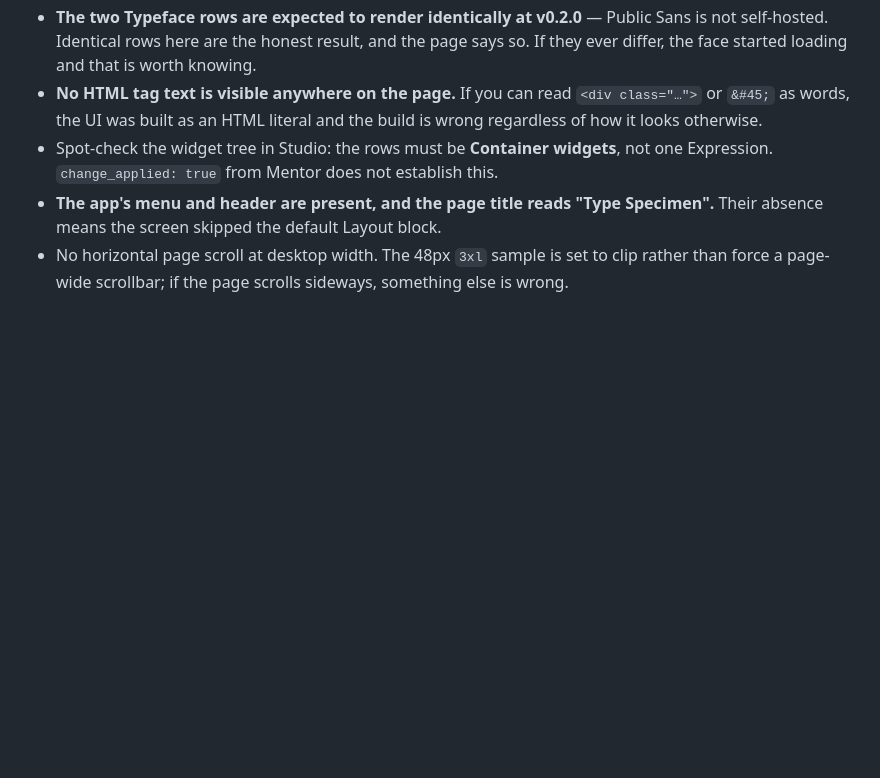
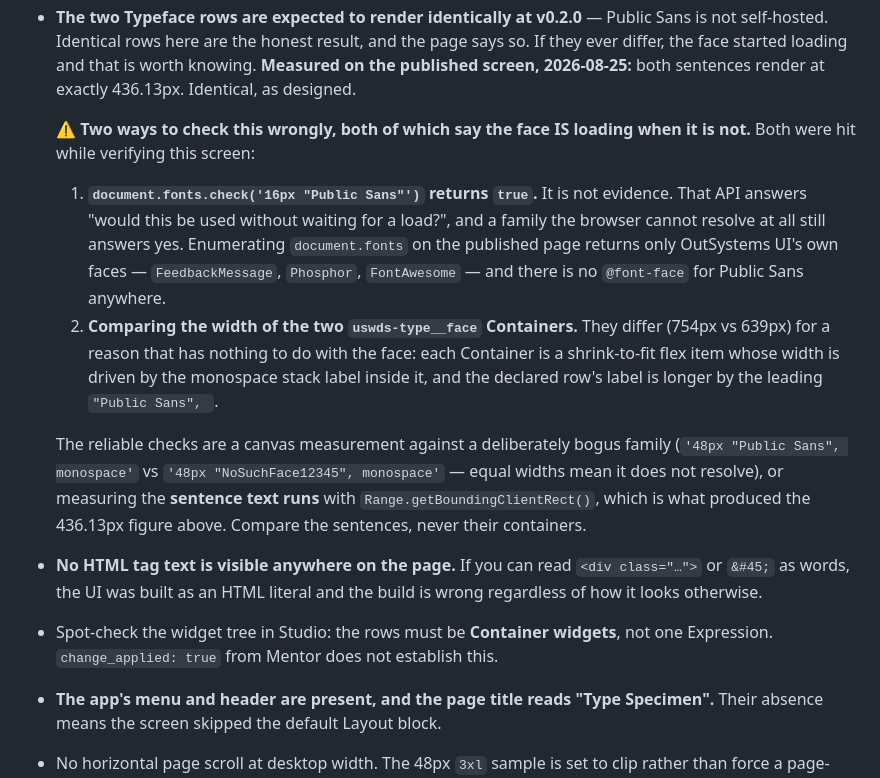
Before and after one commit to kharloridado/us-web-design-system, a Markdown page: handover/odc-type-screen.md, the part around one of its changes. Rendered like a GitHub page; blank space fills up the shorter version.

Commit message:
docs(handover): record how the typeface test is verified, and two ways it lies (#12)
Verified the published TypeSpecimen screen in a real browser. Everything measured
clean: 17 rows, 4 sections, 9/9 font sizes, 3/3 weights and 3/3 line-height ratios
match their printed labels, zero spans inside .uswds-type (so it really is Containers,
not an Expression), no horizontal scroll, no visible tag text. The theme is live:
--font-semi-bold resolves to 500 and --font-size-xs to 15px.

The typeface test also passed — both sentences render at exactly 436.13px, so Public
Sans is not loading, which is the documented expectation at v0.2.0. But getting to that
answer took two wrong turns, and both are recorded now because both say the OPPOSITE:

- document.fonts.check('16px "Public Sans"') returns true even though there is no
  @font-face for it anywhere and the family does not resolve. The API answers a
  different question than the one it looks like it answers.
- Comparing the widths of the two uswds-type__face Containers shows 754px vs 639px.
  That difference is entirely the monospace stack label inside each one — the declared
  row's label carries a leading "Public Sans", — since the Containers are shrink-to-fit
  flex items. Nothing to do with the face.

The reliable checks are a canvas measurement against a bogus family, or measuring the
sentence text runs with Range.getBoundingClientRect. Compare the sentences, never their
containers.

Worth writing down because this screen's whole reason to exist is answering "is the
brand face actually rendering?", and the obvious API for it returns a confident wrong
answer.


Claude-Session: https://claude.ai/code/session_01HBbjHnuVntst4LXmN6Py33

Co-authored-by: kharloridado-debug <kharloridado@gmail.com>
Co-authored-by: Claude Opus 5 (1M context) <noreply@anthropic.com>

```diff
--- a/handover/odc-type-screen.md
+++ b/handover/odc-type-screen.md
@@ -235,6 +235,27 @@ to Mentor's own validation and to Studio Preview, and visible in a browser in on
 - **The two Typeface rows are expected to render identically at v0.2.0** — Public Sans is
   not self-hosted. Identical rows here are the honest result, and the page says so. If they
   ever differ, the face started loading and that is worth knowing.
+  **Measured on the published screen, 2026-08-25:** both sentences render at exactly
+  436.13px. Identical, as designed.
+
+  ⚠ **Two ways to check this wrongly, both of which say the face IS loading when it is
+  not.** Both were hit while verifying this screen:
+
+  1. **`document.fonts.check('16px "Public Sans"')` returns `true`.** It is not evidence.
+     That API answers "would this be used without waiting for a load?", and a family the
+     browser cannot resolve at all still answers yes. Enumerating `document.fonts` on the
+     published page returns only OutSystems UI's own faces — `FeedbackMessage`, `Phosphor`,
+     `FontAwesome` — and there is no `@font-face` for Public Sans anywhere.
+  2. **Comparing the width of the two `uswds-type__face` Containers.** They differ (754px
+     vs 639px) for a reason that has nothing to do with the face: each Container is a
+     shrink-to-fit flex item whose width is driven by the monospace stack label inside it,
+     and the declared row's label is longer by the leading `"Public Sans", `.
+
+  The reliable checks are a canvas measurement against a deliberately bogus family
+  (`'48px "Public Sans", monospace'` vs `'48px "NoSuchFace12345", monospace'` — equal
+  widths mean it does not resolve), or measuring the **sentence text runs** with
+  `Range.getBoundingClientRect()`, which is what produced the 436.13px figure above.
+  Compare the sentences, never their containers.
 - **No HTML tag text is visible anywhere on the page.** If you can read `<div class="…">` or
   `&#45;` as words, the UI was built as an HTML literal and the build is wrong regardless of
   how it looks otherwise.
```
Also changed, not shown: other parts of handover/odc-type-screen.md (+1 -0 lines).
